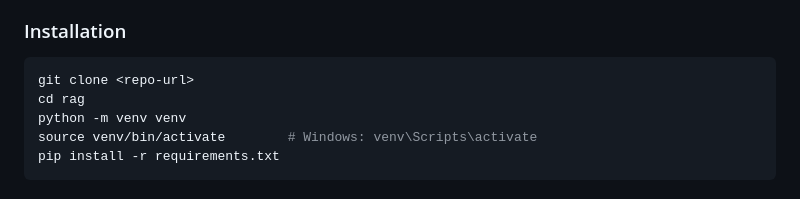
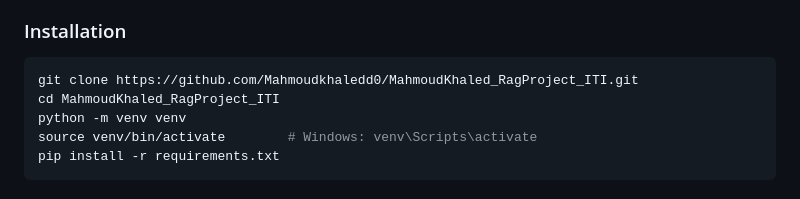
Before and after one commit to Mahmoudkhaledd0/MahmoudKhaled_RagProject_SherlockHolmesBooks_ITI, a Markdown page: README.md, the part around the change. Drawn GitHub-style.

````diff
--- a/README.md
+++ b/README.md
@@ -103,8 +103,8 @@ rag/
 ### Installation
 
 ```bash
-git clone <repo-url>
-cd rag
+git clone https://github.com/Mahmoudkhaledd0/MahmoudKhaled_RagProject_ITI.git
+cd MahmoudKhaled_RagProject_ITI
 python -m venv venv
 source venv/bin/activate        # Windows: venv\Scripts\activate
 pip install -r requirements.txt
````
